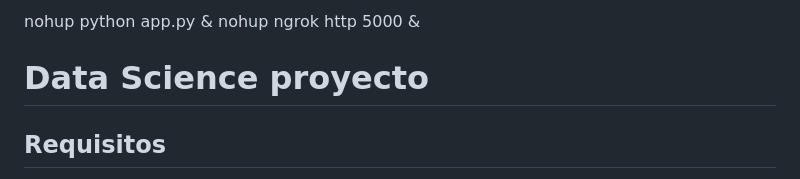
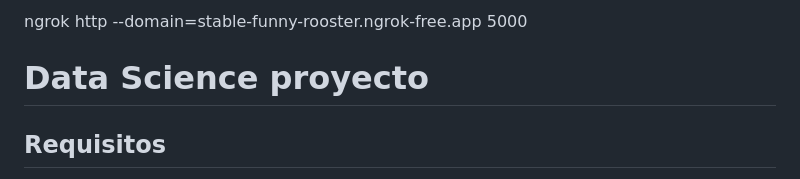
Before and after one commit to IvanCaceresS/Data-Science-proyecto, a Markdown page: README.md, the part around the change. Rendered like a GitHub page.

Commit message:
actualizacion readme

```diff
--- a/README.md
+++ b/README.md
@@ -1,5 +1,4 @@
-nohup python app.py &
-nohup ngrok http 5000 &
+ngrok http --domain=stable-funny-rooster.ngrok-free.app 5000
 
 
 # Data Science proyecto
```
